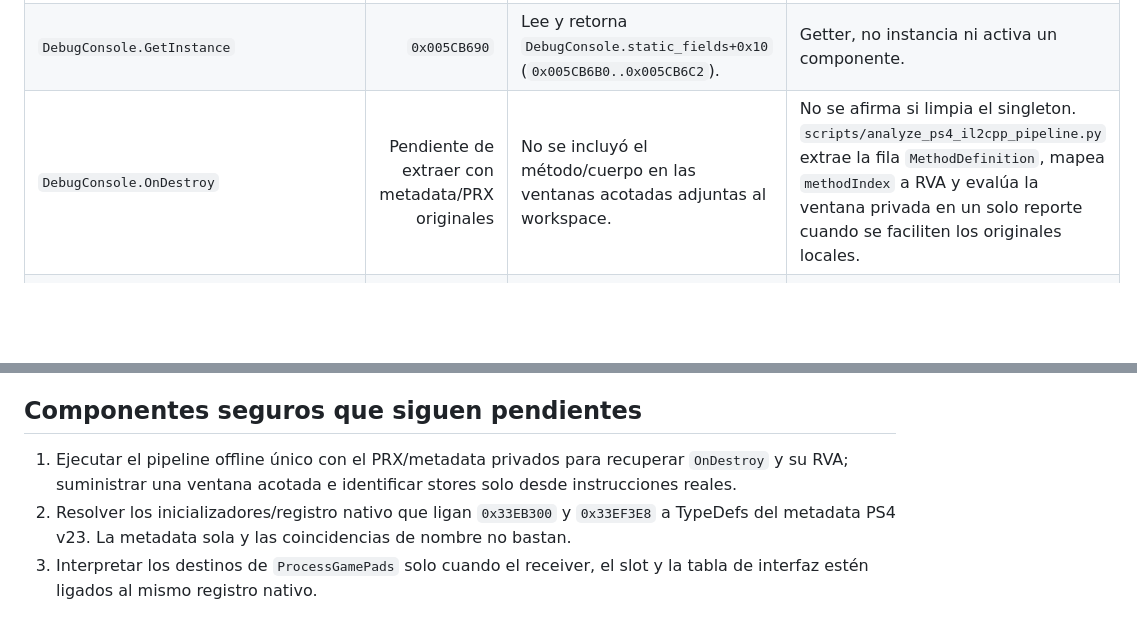
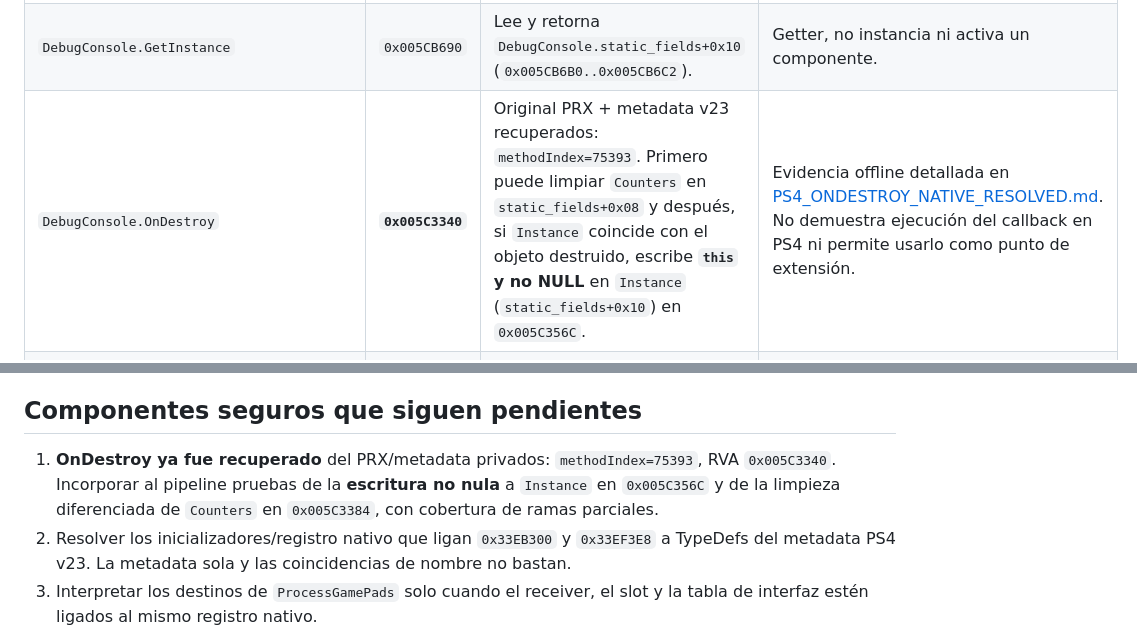
Before and after one commit to Skaymer-AR/TheForest-UCM-PS4, a Markdown page: docs/PS4_IL2CPP_ANALYSIS.md, 2 parts joined by grey strips. Rendered like a GitHub page; blank space fills up the shorter version.

Commit message:
Correct stale OnDestroy unknown status in PS4 IL2CPP report

```diff
--- a/docs/PS4_IL2CPP_ANALYSIS.md
+++ b/docs/PS4_IL2CPP_ANALYSIS.md
@@ -20,7 +20,7 @@ El desensamblado contiene 12 ventanas acotadas; una ventana no representa necesa
 | `DebugConsole.ShowConsole` | `0x005CA800` | Copia `RDI` a `R14`, `ESI` a `R13D`, escribe `R13B` en `[R14+0x5A]`, y llama helpers de UI/input. | El nombre se resuelve desde metadata; el flujo no crea un objeto. Requiere un `this` válido y no es un punto de extensión. |
 | `DebugConsole.Awake` | `0x005C1C30` | Campo `Cheats.DebugConsole` consultado en `0x005C1E13`; ruta false hacia `Object.Destroy`; store de `this` en `DebugConsole.static_fields+0x10` en `0x005C1EA2`. Otra guarda lee un campo candidato en `0x33EB300`. | Evidencia nueva del PR #2. El valor real del flag no está medido y la identidad PS4 del candidato `CoopPeerStarter.DedicatedHost` sigue sin verificar. CFG completo reproducible requiere el dump privado. |
 | `DebugConsole.GetInstance` | `0x005CB690` | Lee y retorna `DebugConsole.static_fields+0x10` (`0x005CB6B0..0x005CB6C2`). | Getter, no instancia ni activa un componente. |
-| `DebugConsole.OnDestroy` | Pendiente de extraer con metadata/PRX originales | No se incluyó el método/cuerpo en las ventanas acotadas adjuntas al workspace. | No se afirma si limpia el singleton. `scripts/analyze_ps4_il2cpp_pipeline.py` extrae la fila `MethodDefinition`, mapea `methodIndex` a RVA y evalúa la ventana privada en un solo reporte cuando se faciliten los originales locales. |
+| `DebugConsole.OnDestroy` | **`0x005C3340`** | Original PRX + metadata v23 recuperados: `methodIndex=75393`. Primero puede limpiar `Counters` en `static_fields+0x08` y después, si `Instance` coincide con el objeto destruido, escribe **`this` y no NULL** en `Instance` (`static_fields+0x10`) en `0x005C356C`. | Evidencia offline detallada en [PS4_ONDESTROY_NATIVE_RESOLVED.md](PS4_ONDESTROY_NATIVE_RESOLVED.md). No demuestra ejecución del callback en PS4 ni permite usarlo como punto de extensión. |
 | `TheForest.Tools.DllModLoader.Awake` | `0x022CEF10` | Recorre una colección usando su longitud en `[R15+0x18]` y elementos desde `[R15+RBX*8+0x20]`; llama un slot virtual en `0x022CF014` y después a `LoadDllMod` en `0x022CF01D`. | La relación directa `Awake → LoadDllMod` está comprobada en el archivo. No demuestra que exista una API de plugins GoldHEN ni que el mod loader de PC funcione como cargador de extensiones en IL2CPP PS4. |
 | `TheForest.Tools.DllModLoader.LoadDllMod` | `0x022CF050` | La ventana muestra varios helpers y llamadas indirectas por vtable; no cubre toda la función. | No se identifica registro de callbacks, renderer o ABI completo para invocarlo. |
 | `TheForest.Modding.UI.ModList.OnEnable` | `0x017D5390` | Primer opcode `ret`, seguido de padding. | Método vacío en esta build; no sirve como extensión. |
@@ -47,7 +47,7 @@ Para el DualShock 4, las ventanas del juego no localizan una importación ScePad
 
 ## Componentes seguros que siguen pendientes
 
-1. Ejecutar el pipeline offline único con el PRX/metadata privados para recuperar `OnDestroy` y su RVA; suministrar una ventana acotada e identificar stores solo desde instrucciones reales.
+1. **OnDestroy ya fue recuperado** del PRX/metadata privados: `methodIndex=75393`, RVA `0x005C3340`. Incorporar al pipeline pruebas de la **escritura no nula** a `Instance` en `0x005C356C` y de la limpieza diferenciada de `Counters` en `0x005C3384`, con cobertura de ramas parciales.
 2. Resolver los inicializadores/registro nativo que ligan `0x33EB300` y `0x33EF3E8` a TypeDefs del metadata PS4 v23. La metadata sola y las coincidencias de nombre no bastan.
 3. Interpretar los destinos de `ProcessGamePads` solo cuando el receiver, el slot y la tabla de interfaz estén ligados al mismo registro nativo.
 4. Mantener `src/unity_host_adapter.*` y el mapper DS4 en host. La decisión actual es **no-go**: no se ha probado callback title-scoped o loader AOT accesible desde el PRX.
```
